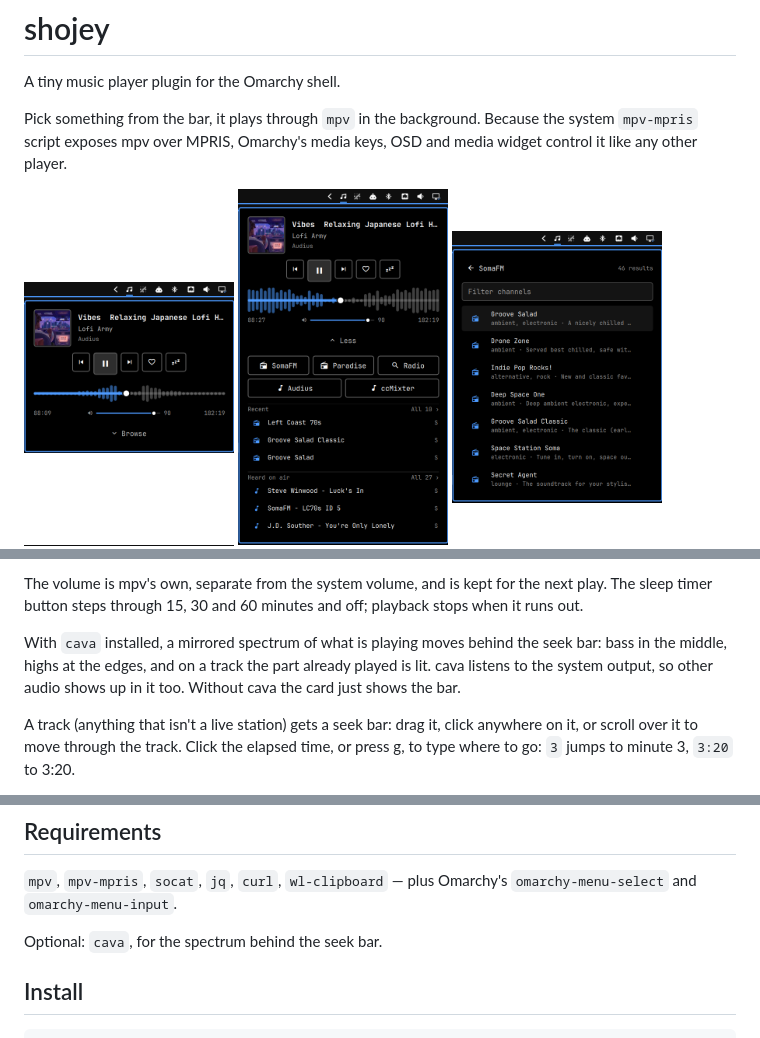
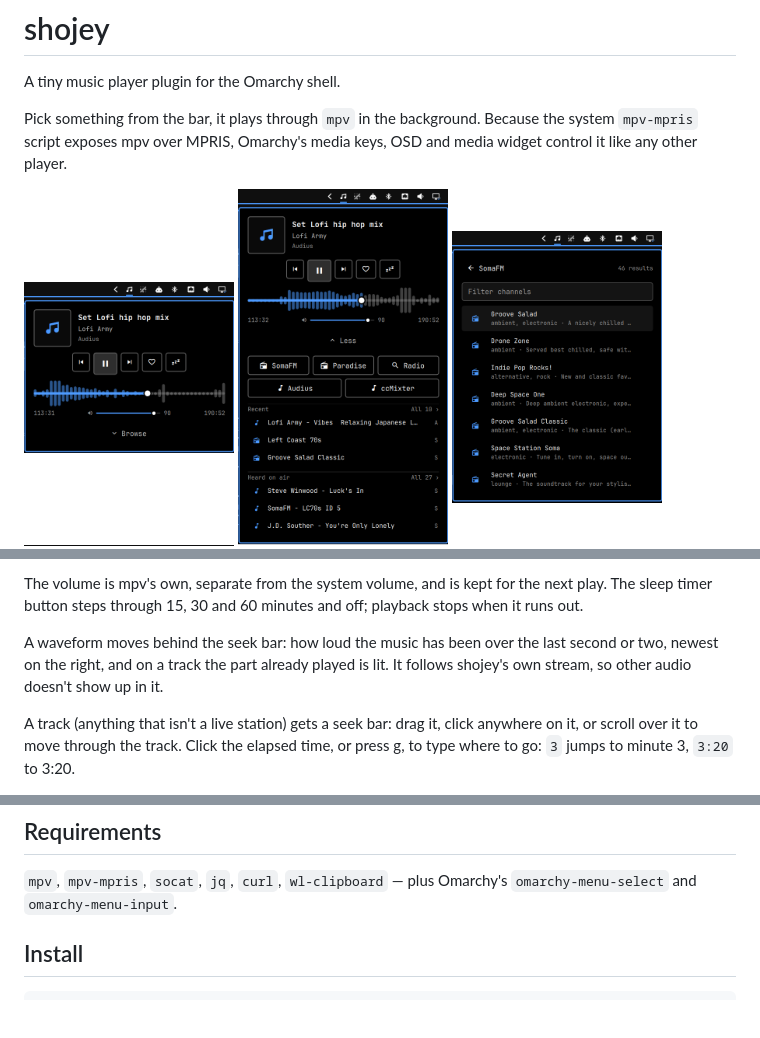
Before and after one commit to bshogol/shojey, a Markdown page: README.md, 3 parts joined by grey strips. Rendered like a GitHub page; pictures changed too: screenshots/browse.png, screenshots/card.png; blank space fills up the shorter version.

Commit message:
Replace the cava spectrum with a loudness waveform from the shell (#5)

````diff
--- a/README.md
+++ b/README.md
@@ -55,10 +55,10 @@ The volume is mpv's own, separate from the system volume, and is kept for the
 next play. The sleep timer button steps through 15, 30 and 60 minutes and off;
 playback stops when it runs out.
 
-With `cava` installed, a mirrored spectrum of what is playing moves behind the
-seek bar: bass in the middle, highs at the edges, and on a track the part
-already played is lit. cava listens to the system output, so other audio shows
-up in it too. Without cava the card just shows the bar.
+A waveform moves behind the seek bar: how loud the music has been over the
+last second or two, newest on the right, and on a track the part already
+played is lit. It follows shojey's own stream, so other audio doesn't show up
+in it.
 
 A track (anything that isn't a live station) gets a seek bar: drag it, click
 anywhere on it, or scroll over it to move through the track. Click the elapsed
@@ -108,8 +108,6 @@ sleep timer) and `$XDG_STATE_HOME/shojey/` (`recent.json`, `favorites.json`,
 `mpv`, `mpv-mpris`, `socat`, `jq`, `curl`, `wl-clipboard` — plus Omarchy's
 `omarchy-menu-select` and `omarchy-menu-input`.
 
-Optional: `cava`, for the spectrum behind the seek bar.
-
 ## Install
 
 ```
````
Also changed, not shown: other parts of README.md (+1 -1 lines), preview.png, 2 other files.
